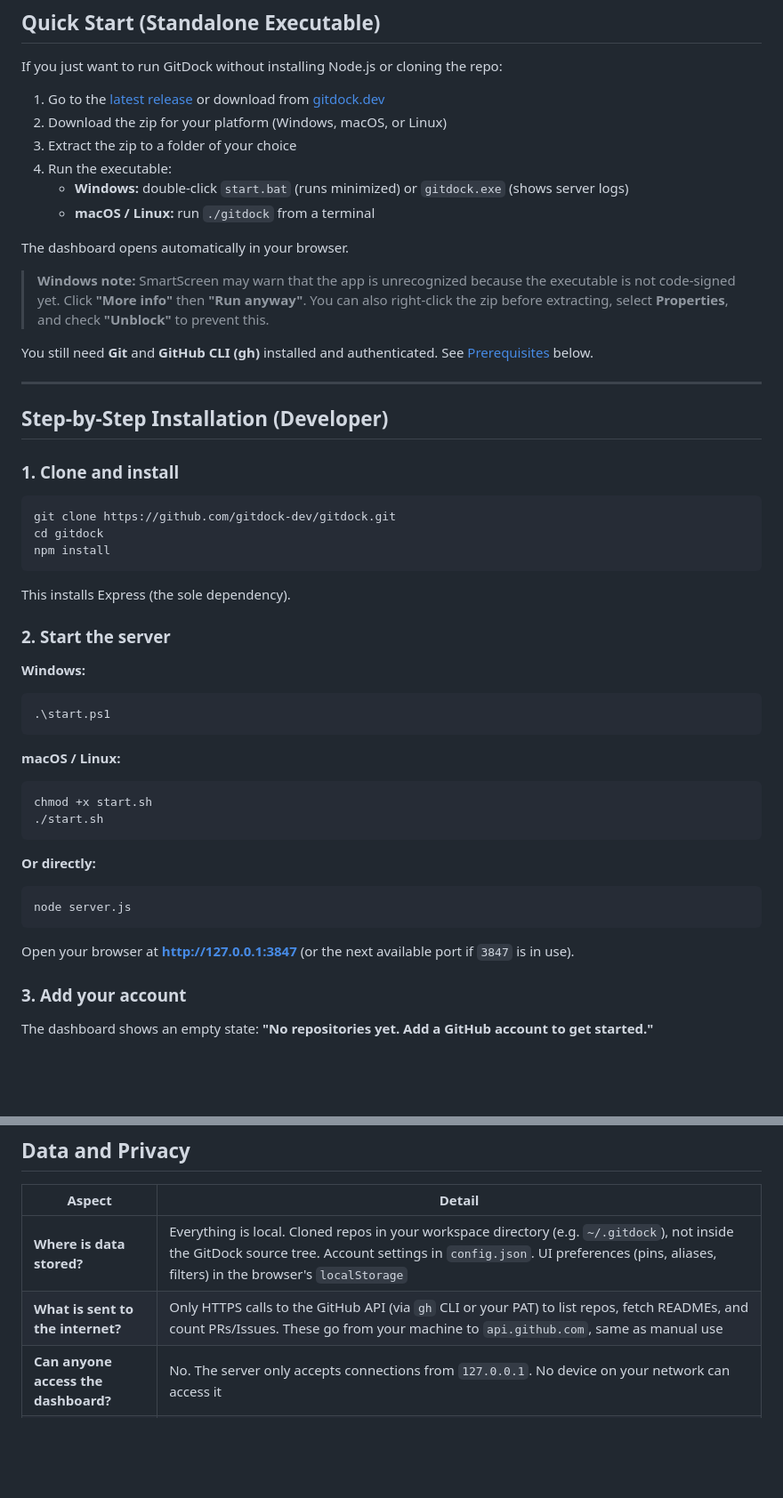
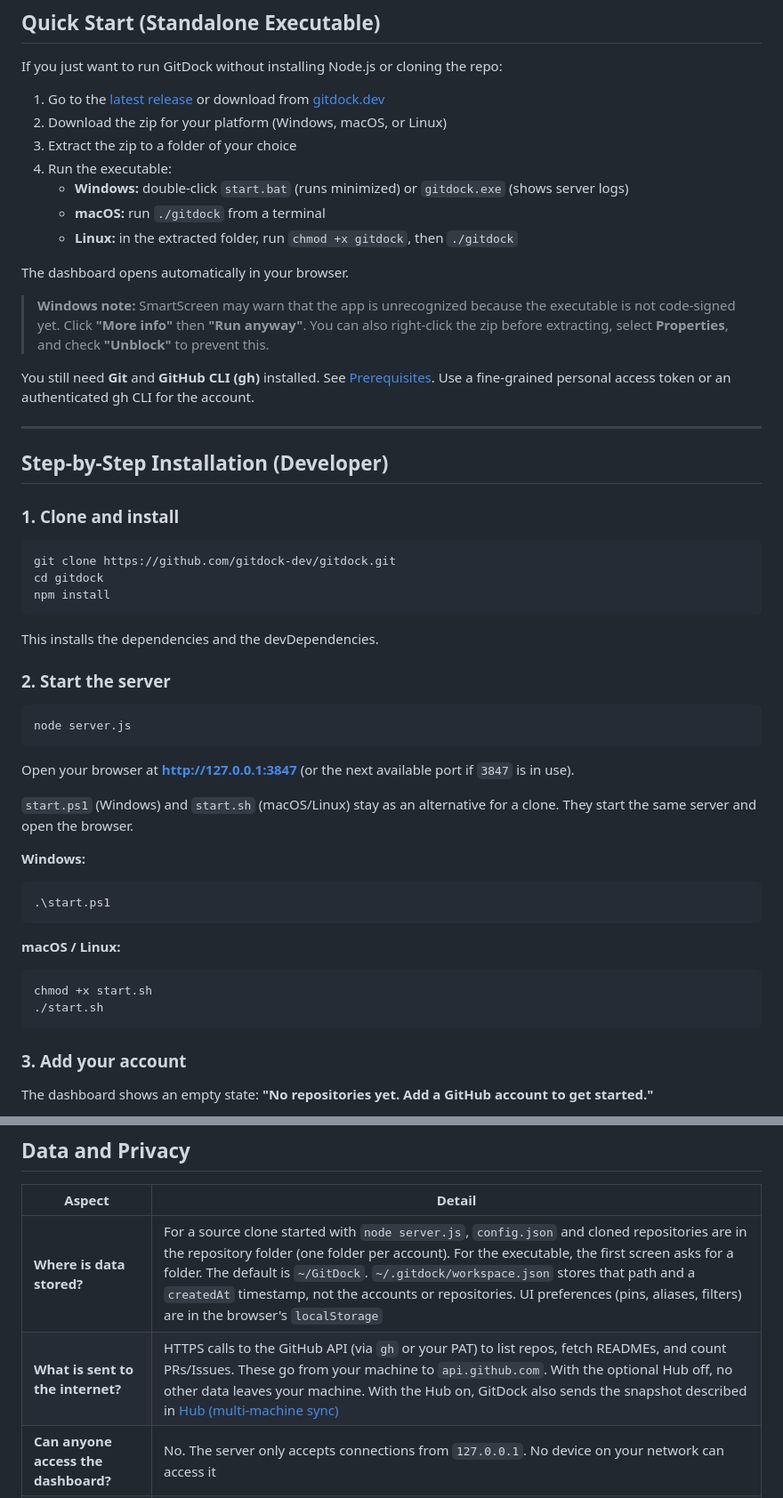
Before and after one commit to gitdock-dev/gitdock, a Markdown page: README.md, 2 parts joined by grey strips. Shown at 89% size. GitHub-like rendering; blank space fills up the shorter version.

````diff
--- a/README.md
+++ b/README.md
@@ -232,13 +232,14 @@ If you just want to run GitDock without installing Node.js or cloning the repo:
 3. Extract the zip to a folder of your choice
 4. Run the executable:
    - **Windows:** double-click `start.bat` (runs minimized) or `gitdock.exe` (shows server logs)
-   - **macOS / Linux:** run `./gitdock` from a terminal
+   - **macOS:** run `./gitdock` from a terminal
+   - **Linux:** in the extracted folder, run `chmod +x gitdock`, then `./gitdock`
 
 The dashboard opens automatically in your browser.
 
 > **Windows note:** SmartScreen may warn that the app is unrecognized because the executable is not code-signed yet. Click **"More info"** then **"Run anyway"**. You can also right-click the zip before extracting, select **Properties**, and check **"Unblock"** to prevent this.
 
-You still need **Git** and **GitHub CLI (gh)** installed and authenticated. See [Prerequisites](#prerequisites) below.
+You still need **Git** and **GitHub CLI (gh)** installed. See [Prerequisites](#prerequisites). Use a fine-grained personal access token or an authenticated gh CLI for the account.
 
 ---
 
@@ -252,9 +253,17 @@ cd gitdock
 npm install
 ```
 
-This installs Express (the sole dependency).
+This installs the dependencies and the devDependencies.
 
 ### 2. Start the server
+
+```bash
+node server.js
+```
+
+Open your browser at **http://127.0.0.1:3847** (or the next available port if `3847` is in use).
+
+`start.ps1` (Windows) and `start.sh` (macOS/Linux) stay as an alternative for a clone. They start the same server and open the browser.
 
 **Windows:**
 
@@ -268,14 +277,6 @@ This installs Express (the sole dependency).
 chmod +x start.sh
 ./start.sh
 ```
-
-**Or directly:**
-
-```bash
-node server.js
-```
-
-Open your browser at **http://127.0.0.1:3847** (or the next available port if `3847` is in use).
 
 ### 3. Add your account
 
@@ -543,8 +556,8 @@ We welcome contributions. See [CONTRIBUTING.md](CONTRIBUTING.md) for development
 
 | Aspect | Detail |
 |---|---|
-| **Where is data stored?** | Everything is local. Cloned repos in your workspace directory (e.g. `~/.gitdock`), not inside the GitDock source tree. Account settings in `config.json`. UI preferences (pins, aliases, filters) in the browser's `localStorage` |
-| **What is sent to the internet?** | Only HTTPS calls to the GitHub API (via `gh` CLI or your PAT) to list repos, fetch READMEs, and count PRs/Issues. These go from your machine to `api.github.com`, same as manual use |
+| **Where is data stored?** | For a source clone started with `node server.js`, `config.json` and cloned repositories are in the repository folder (one folder per account). For the executable, the first screen asks for a folder. The default is `~/GitDock`. `~/.gitdock/workspace.json` stores that path and a `createdAt` timestamp, not the accounts or repositories. UI preferences (pins, aliases, filters) are in the browser's `localStorage` |
+| **What is sent to the internet?** | HTTPS calls to the GitHub API (via `gh` or your PAT) to list repos, fetch READMEs, and count PRs/Issues. These go from your machine to `api.github.com`. With the optional Hub off, no other data leaves your machine. With the Hub on, GitDock also sends the snapshot described in [Hub (multi-machine sync)](#hub-multi-machine-sync) |
 | **Can anyone access the dashboard?** | No. The server only accepts connections from `127.0.0.1`. No device on your network can access it |
 | **Are tokens exposed?** | Tokens are never written to `config.json` or sent to GitDock servers. Use **GitHub CLI** (`gh`, OS keyring) or a **personal access token**: kept in server memory for the current session only, or stored with **Remember** in your OS credential store (Windows Credential Manager, macOS Keychain, or Linux Secret Service via `secret-tool`). The server uses them only for local GitHub API calls |
 | **Can I use it on a corporate network?** | Yes. No port is opened externally. Traffic flows only between the browser and the server, both on your machine |
````
Also changed, not shown: other parts of README.md (+30 -18 lines), CHANGELOG.md (+1 -0 lines), CONTRIBUTING.md (+6 -2 lines).
